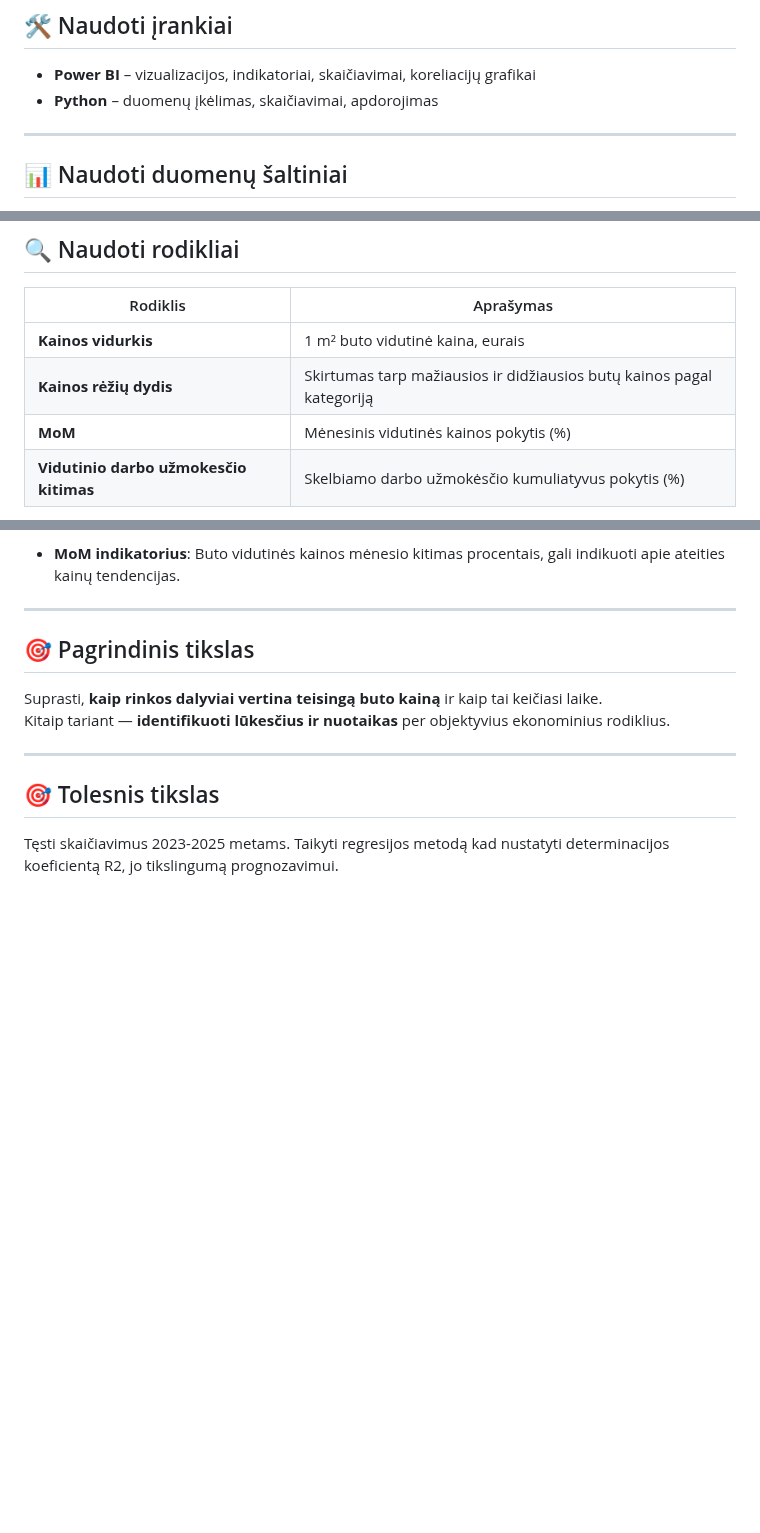
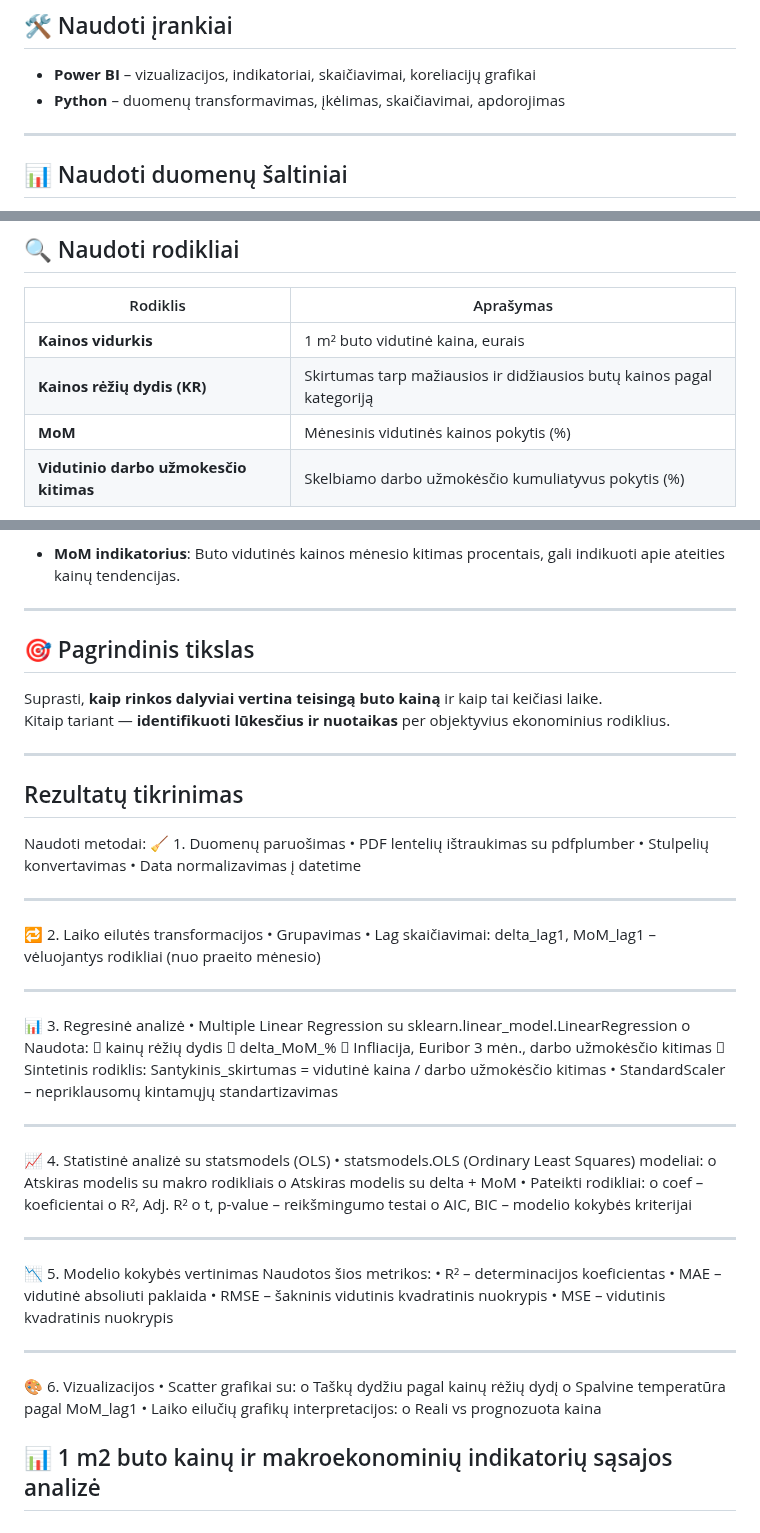
Before and after one commit to IgorLT67/igor-portfolio, a Markdown page: Butų kainos makroekonominiame kontekste/README.md, 3 parts joined by grey strips. Rendered like a GitHub page; blank space fills up the shorter version.

```diff
--- a/Butų kainos makroekonominiame kontekste/README.md
+++ b/Butų kainos makroekonominiame kontekste/README.md
@@ -42,7 +40,7 @@ Pagrindinis tyrimo objektas – **kainų dinamikos vertinimas laike** ir kainų
 ## 🛠️ Naudoti įrankiai
 
 - **Power BI** – vizualizacijos, indikatoriai, skaičiavimai, koreliacijų grafikai
-- **Python** – duomenų įkėlimas, skaičiavimai, apdorojimas
+- **Python** – duomenų transformavimas, įkėlimas, skaičiavimai, apdorojimas
 
 ---
 
@@ -60,7 +60,7 @@ Pagrindinis tyrimo objektas – **kainų dinamikos vertinimas laike** ir kainų
 | Rodiklis                               | Aprašymas                                                              |
 |----------------------------------------|------------------------------------------------------------------------|
 | **Kainos vidurkis**                    | 1 m² buto vidutinė kaina, eurais                                       |
-| **Kainos rėžių dydis**                 | Skirtumas tarp mažiausios ir didžiausios butų kainos pagal kategoriją  |
+| **Kainos rėžių dydis (KR)**            | Skirtumas tarp mažiausios ir didžiausios butų kainos pagal kategoriją  |
 | **MoM**                                | Mėnesinis vidutinės kainos pokytis (%)                                 |
 | **Vidutinio darbo užmokesčio kitimas** | Skelbiamo darbo užmokėsčio kumuliatyvus pokytis (%)                    |
 
@@ -84,7 +84,51 @@ Suprasti, **kaip rinkos dalyviai vertina teisingą buto kainą** ir kaip tai kei
 Kitaip tariant — **identifikuoti lūkesčius ir nuotaikas** per objektyvius ekonominius rodiklius.
 
 ---
-## 🎯 Tolesnis tikslas
 
-Tęsti skaičiavimus 2023-2025 metams.
-Taikyti regresijos metodą kad nustatyti determinacijos koeficientą R2, jo tikslingumą prognozavimui.
+## Rezultatų tikrinimas
+
+Naudoti metodai:
+🧹 1. Duomenų paruošimas
+•	PDF lentelių ištraukimas su pdfplumber
+•	Stulpelių konvertavimas
+•	Data normalizavimas į datetime
+________________________________________
+🔁 2. Laiko eilutės transformacijos
+•	Grupavimas
+•	Lag skaičiavimai: delta_lag1, MoM_lag1 – vėluojantys rodikliai (nuo praeito mėnesio)
+________________________________________
+📊 3. Regresinė analizė
+•	Multiple Linear Regression su sklearn.linear_model.LinearRegression
+o	Naudota:
+	kainų rėžių dydis
+	delta_MoM_%
+	Infliacija, Euribor 3 mėn., darbo užmokėsčio kitimas
+	Sintetinis rodiklis: Santykinis_skirtumas = vidutinė kaina / darbo užmokėsčio kitimas
+•	StandardScaler – nepriklausomų kintamųjų standartizavimas
+________________________________________
+📈 4. Statistinė analizė su statsmodels (OLS)
+•	statsmodels.OLS (Ordinary Least Squares) modeliai:
+o	Atskiras modelis su makro rodikliais
+o	Atskiras modelis su delta + MoM
+•	Pateikti rodikliai:
+o	coef – koeficientai
+o	R², Adj. R²
+o	t, p-value – reikšmingumo testai
+o	AIC, BIC – modelio kokybės kriterijai
+________________________________________
+📉 5. Modelio kokybės vertinimas
+Naudotos šios metrikos:
+•	R² – determinacijos koeficientas
+•	MAE – vidutinė absoliuti paklaida
+•	RMSE – šakninis vidutinis kvadratinis nuokrypis
+•	MSE – vidutinis kvadratinis nuokrypis
+________________________________________
+🎨 6. Vizualizacijos
+•	Scatter grafikai su:
+o	Taškų dydžiu pagal kainų rėžių dydį
+o	Spalvine temperatūra pagal MoM_lag1
+•	Laiko eilučių grafikų interpretacijos:
+o	Reali vs prognozuota kaina
+
+
+## 📊 1 m2 buto kainų ir makroekonominių indikatorių sąsajos analizė
```
Also changed, not shown: other parts of Butų kainos makroekonominiame kontekste/README.md (+6 -6 lines).
